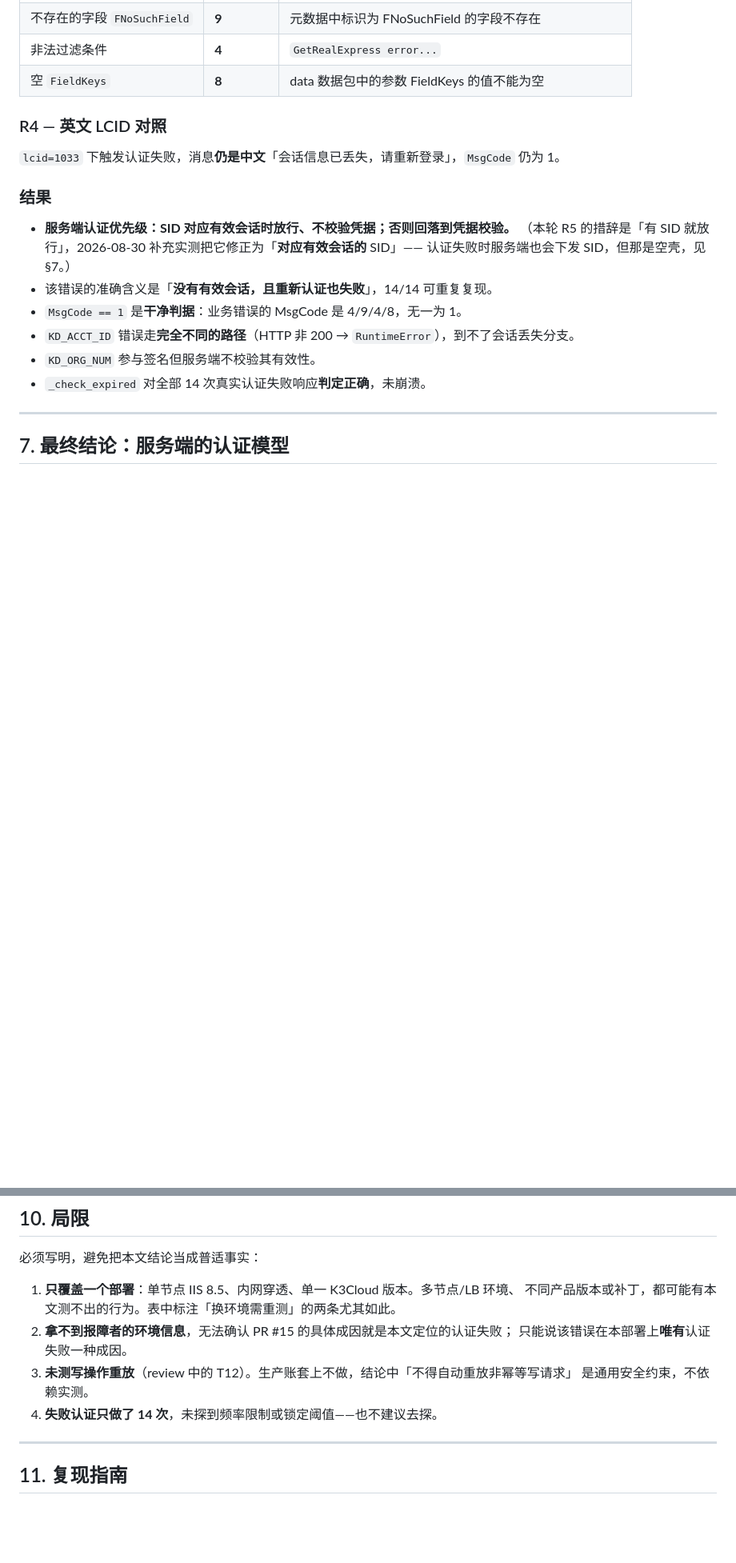
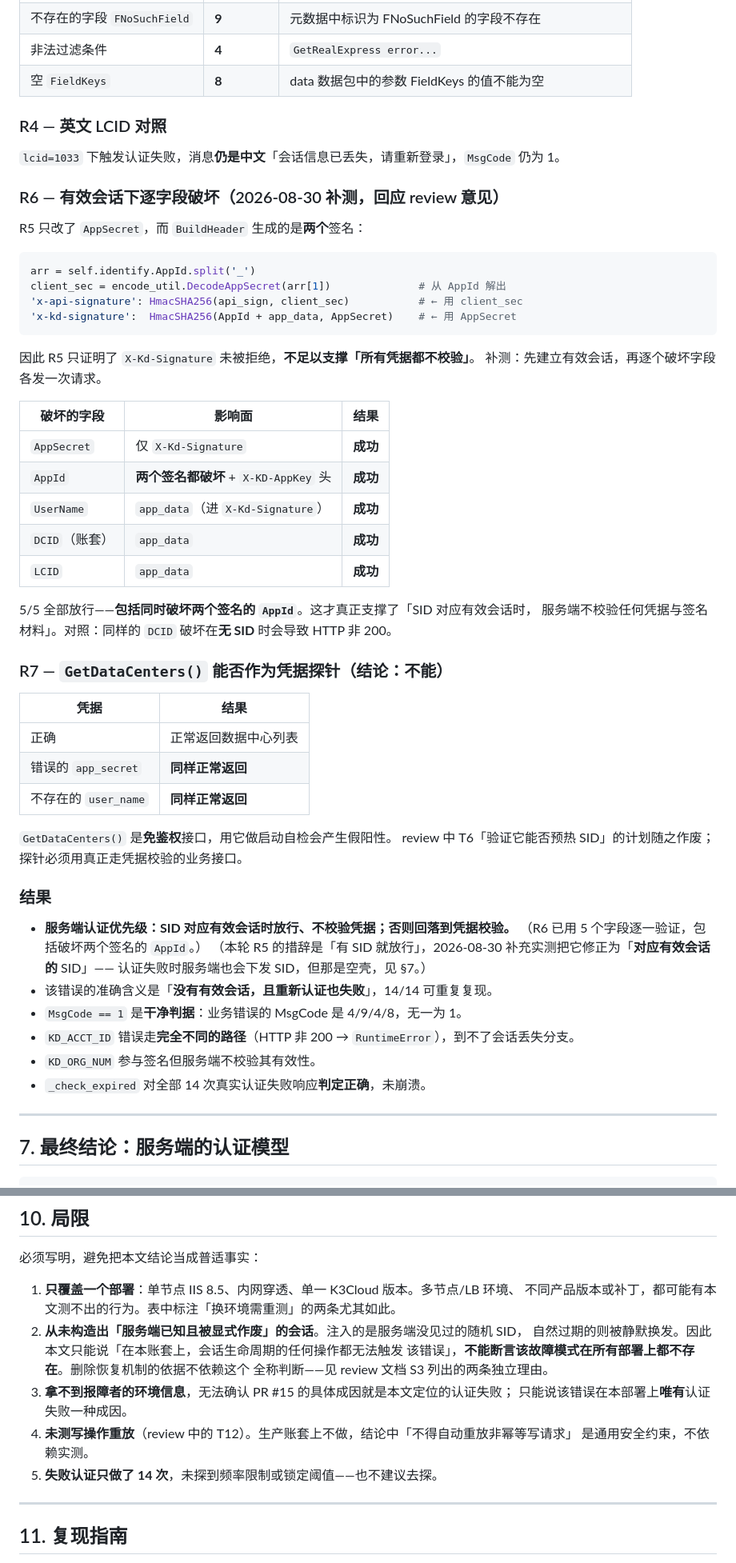
Before and after one commit to adamzhang1987/kingdee-k3cloud-mcp, a Markdown page: docs/session-auth-experiments.md, 2 parts joined by grey strips. Shown at 80% size. GitHub-like rendering; blank space fills up the shorter version.

Commit message:
docs: 按 review 意见收紧结论边界并补两项实测
回应 PR #18 的 5 条 review 意见：

- [P1] 不再宣称「触发条件已完全穷尽」。实测从未构造出「服务端已知且被显式
  作废」的会话（注入的是服务端没见过的随机 SID，自然过期的被静默换发），
  因此不能断言该故障模式在所有部署上都不存在。结论收窄到已测部署，并把删除
  恢复机制的依据改为两条各自独立成立的理由：冷却期前提已被证伪；为取 SID 而
  重放非幂等写请求本身就不安全（与故障模式是否存在无关）。

- [P1] 补测 R6：R5 只改了 AppSecret，而 BuildHeader 生成两个签名——
  X-Api-Signature 用从 AppId 解出的 client_sec，X-Kd-Signature 才用
  AppSecret。原测试不足以支撑「所有凭据都不校验」。补测在有效会话下逐个破坏
  AppSecret / AppId / UserName / DCID / LCID，5/5 全部放行，包括同时破坏两个
  签名的 AppId。结论因此得到真正的支撑而非削弱。

- [P2] 补记 R7：GetDataCenters() 实测为免鉴权接口，坏凭据照样返回数据中心
  列表，不能用作启动凭据探针（会产生假阳性）。S18 已据此改写，原 T6 计划作废。

- [P2] S15 的建议文案原写「会话恢复中，请稍后重试」，与 S3 结论直接冲突，
  已改为指明认证/配置问题。

- [P2] 第 3 轮请求数由「25 次」更正为 38 次并补分项表——25 是第二个进程单独
  的数字，漏计了第一个进程的 13 次。

Co-Authored-By: Claude Opus 5 <noreply@anthropic.com>

````diff
--- a/docs/session-auth-experiments.md
+++ b/docs/session-auth-experiments.md
@@ -220,9 +220,46 @@ R1 以 3+3+3 次请求复核步骤 ②：持有有效 SID 时把 `app_secret`
 
 `lcid=1033` 下触发认证失败，消息**仍是中文**「会话信息已丢失，请重新登录」，`MsgCode` 仍为 1。
 
+### R6 — 有效会话下逐字段破坏（2026-08-30 补测，回应 review 意见）
+
+R5 只改了 `AppSecret`，而 `BuildHeader` 生成的是**两个**签名：
+
+```python
+arr = self.identify.AppId.split('_')
+client_sec = encode_util.DecodeAppSecret(arr[1])              # 从 AppId 解出
+'x-api-signature': HmacSHA256(api_sign, client_sec)           # ← 用 client_sec
+'x-kd-signature':  HmacSHA256(AppId + app_data, AppSecret)    # ← 用 AppSecret
+```
+
+因此 R5 只证明了 `X-Kd-Signature` 未被拒绝，**不足以支撑「所有凭据都不校验」**。
+补测：先建立有效会话，再逐个破坏字段各发一次请求。
+
+| 破坏的字段 | 影响面 | 结果 |
+|---|---|---|
+| `AppSecret` | 仅 `X-Kd-Signature` | **成功** |
+| `AppId` | **两个签名都破坏** + `X-KD-AppKey` 头 | **成功** |
+| `UserName` | `app_data`（进 `X-Kd-Signature`） | **成功** |
+| `DCID`（账套） | `app_data` | **成功** |
+| `LCID` | `app_data` | **成功** |
+
+5/5 全部放行——**包括同时破坏两个签名的 `AppId`**。这才真正支撑了「SID 对应有效会话时，
+服务端不校验任何凭据与签名材料」。对照：同样的 `DCID` 破坏在**无 SID** 时会导致 HTTP 非 200。
+
+### R7 — `GetDataCenters()` 能否作为凭据探针（结论：不能）
+
+| 凭据 | 结果 |
+|---|---|
+| 正确 | 正常返回数据中心列表 |
+| 错误的 `app_secret` | **同样正常返回** |
+| 不存在的 `user_name` | **同样正常返回** |
+
+`GetDataCenters()` 是**免鉴权**接口，用它做启动自检会产生假阳性。
+review 中 T6「验证它能否预热 SID」的计划随之作废；探针必须用真正走凭据校验的业务接口。
+
 ### 结果
 
 - **服务端认证优先级：SID 对应有效会话时放行、不校验凭据；否则回落到凭据校验。**
+  （R6 已用 5 个字段逐一验证，包括破坏两个签名的 `AppId`。）
   （本轮 R5 的措辞是「有 SID 就放行」，2026-08-30 补充实测把它修正为「**对应有效会话的** SID」——
   认证失败时服务端也会下发 SID，但那是空壳，见 §7。）
 - 该错误的准确含义是「**没有有效会话，且重新认证也失败**」，14/14 可重复复现。
@@ -317,11 +354,15 @@ R1 以 3+3+3 次请求复核步骤 ②：持有有效 SID 时把 `app_secret`
 
 1. **只覆盖一个部署**：单节点 IIS 8.5、内网穿透、单一 K3Cloud 版本。多节点/LB 环境、
    不同产品版本或补丁，都可能有本文测不出的行为。表中标注「换环境需重测」的两条尤其如此。
-2. **拿不到报障者的环境信息**，无法确认 PR #15 的具体成因就是本文定位的认证失败；
+2. **从未构造出「服务端已知且被显式作废」的会话**。注入的是服务端没见过的随机 SID，
+   自然过期的则被静默换发。因此本文只能说「在本账套上，会话生命周期的任何操作都无法触发
+   该错误」，**不能断言该故障模式在所有部署上都不存在**。删除恢复机制的依据不依赖这个
+   全称判断——见 review 文档 S3 列出的两条独立理由。
+3. **拿不到报障者的环境信息**，无法确认 PR #15 的具体成因就是本文定位的认证失败；
    只能说该错误在本部署上**唯有**认证失败一种成因。
-3. **未测写操作重放**（review 中的 T12）。生产账套上不做，结论中「不得自动重放非幂等写请求」
+4. **未测写操作重放**（review 中的 T12）。生产账套上不做，结论中「不得自动重放非幂等写请求」
    是通用安全约束，不依赖实测。
-4. **失败认证只做了 14 次**，未探到频率限制或锁定阈值——也不建议去探。
+5. **失败认证只做了 14 次**，未探到频率限制或锁定阈值——也不建议去探。
 
 ---
 
````
Also changed, not shown: other parts of docs/session-auth-experiments.md (+1 -1 lines), docs/session-auth-review.md (+19 -5 lines).
